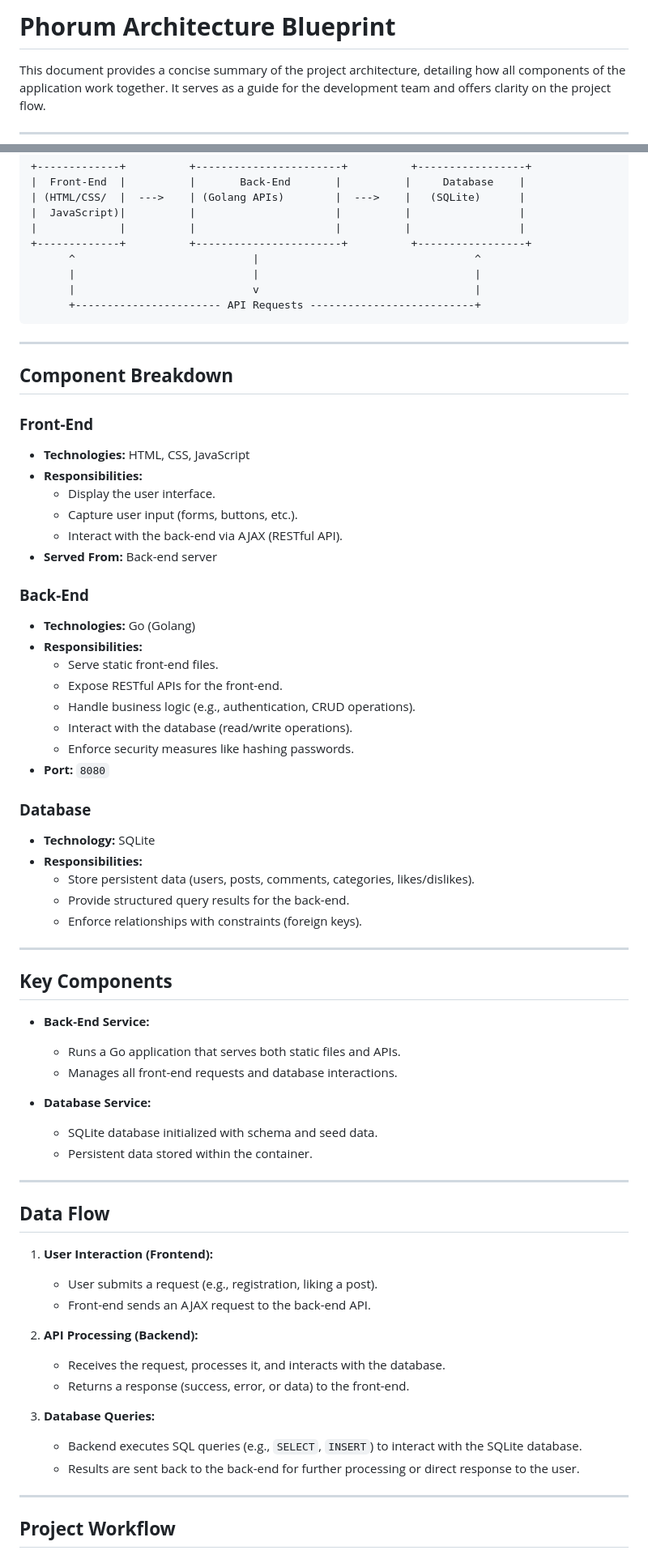
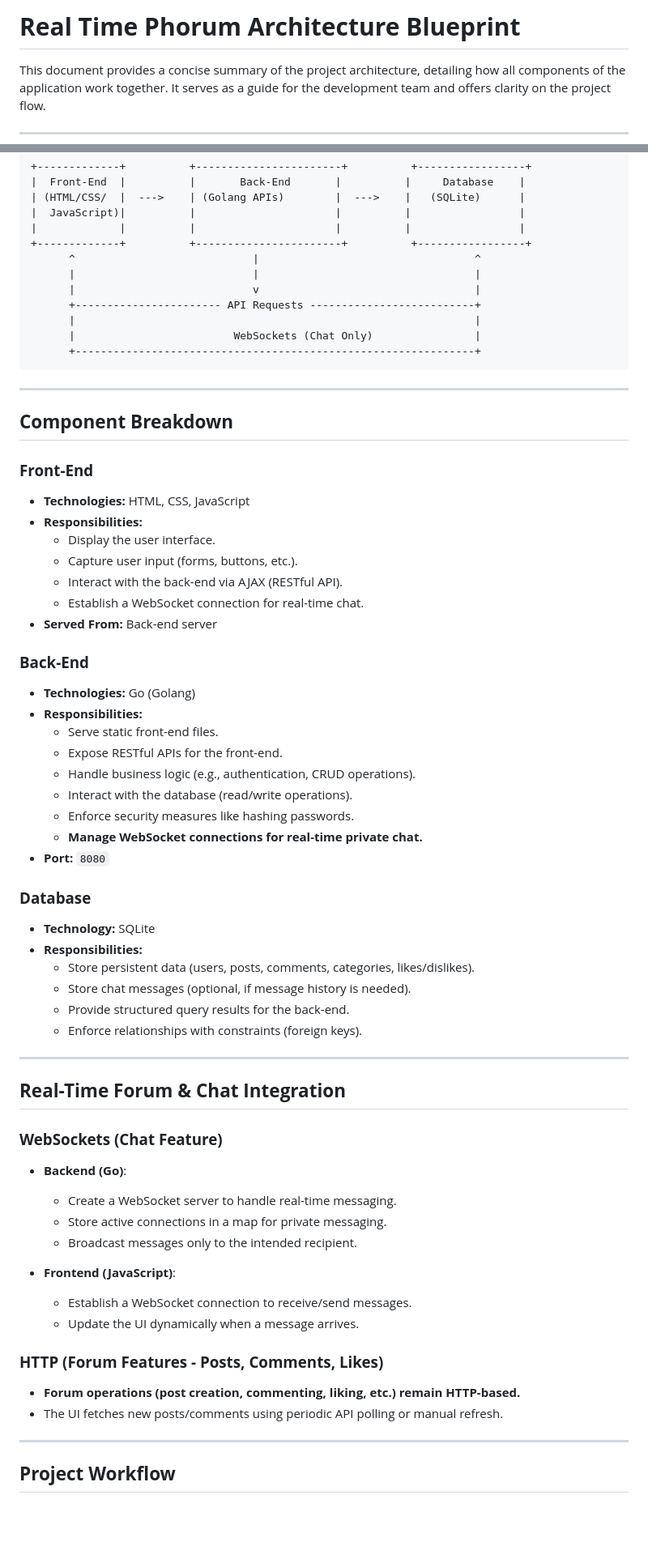
Before and after one commit to ICEBergJQ/Real-Time-Forum, a Markdown page: README.md, 2 parts joined by grey strips. Shown at 81% size. GitHub-like rendering; blank space fills up the shorter version.

````diff
--- a/README.md
+++ b/README.md
@@ -1,4 +1,4 @@
-# **Phorum Architecture Blueprint**
+# **Real Time Phorum Architecture Blueprint**
 
 This document provides a concise summary of the project architecture, detailing how all components of the application work together. It serves as a guide for the development team and offers clarity on the project flow.
 
@@ -34,6 +34,9 @@ This document provides a concise summary of the project architecture, detailing
       |                            |                                  |
       |                            v                                  |
       +----------------------- API Requests --------------------------+
+      |                                                               |
+      |                         WebSockets (Chat Only)                |
+      +---------------------------------------------------------------+
 ```
 
 ---
@@ -46,6 +49,7 @@ This document provides a concise summary of the project architecture, detailing
   - Display the user interface.
   - Capture user input (forms, buttons, etc.).
   - Interact with the back-end via AJAX (RESTful API).
+  - Establish a WebSocket connection for real-time chat.
 - **Served From:** Back-end server
 
 ### **Back-End**
@@ -56,42 +60,34 @@ This document provides a concise summary of the project architecture, detailing
   - Handle business logic (e.g., authentication, CRUD operations).
   - Interact with the database (read/write operations).
   - Enforce security measures like hashing passwords.
+  - **Manage WebSocket connections for real-time private chat.**
 - **Port:** `8080`
 
 ### **Database**
 - **Technology:** SQLite
 - **Responsibilities:**
   - Store persistent data (users, posts, comments, categories, likes/dislikes).
+  - Store chat messages (optional, if message history is needed).
   - Provide structured query results for the back-end.
   - Enforce relationships with constraints (foreign keys).
 
 ---
 
-## **Key Components**
+## **Real-Time Forum & Chat Integration**
 
-- **Back-End Service:**
-  - Runs a Go application that serves both static files and APIs.
-  - Manages all front-end requests and database interactions.
+### **WebSockets (Chat Feature)**
+- **Backend (Go)**:
+  - Create a WebSocket server to handle real-time messaging.
+  - Store active connections in a map for private messaging.
+  - Broadcast messages only to the intended recipient.
 
-- **Database Service:**
-  - SQLite database initialized with schema and seed data.
-  - Persistent data stored within the container.
+- **Frontend (JavaScript)**:
+  - Establish a WebSocket connection to receive/send messages.
+  - Update the UI dynamically when a message arrives.
 
----
-
-## **Data Flow**
-
-1. **User Interaction (Frontend):**
-   - User submits a request (e.g., registration, liking a post).
-   - Front-end sends an AJAX request to the back-end API.
-
-2. **API Processing (Backend):**
-   - Receives the request, processes it, and interacts with the database.
-   - Returns a response (success, error, or data) to the front-end.
-
-3. **Database Queries:**
-   - Backend executes SQL queries (e.g., `SELECT`, `INSERT`) to interact with the SQLite database.
-   - Results are sent back to the back-end for further processing or direct response to the user.
+### **HTTP (Forum Features - Posts, Comments, Likes)**
+- **Forum operations (post creation, commenting, liking, etc.) remain HTTP-based.**
+- The UI fetches new posts/comments using periodic API polling or manual refresh.
 
 ---
 
````
Also changed, not shown: other parts of README.md (+9 -6 lines).
